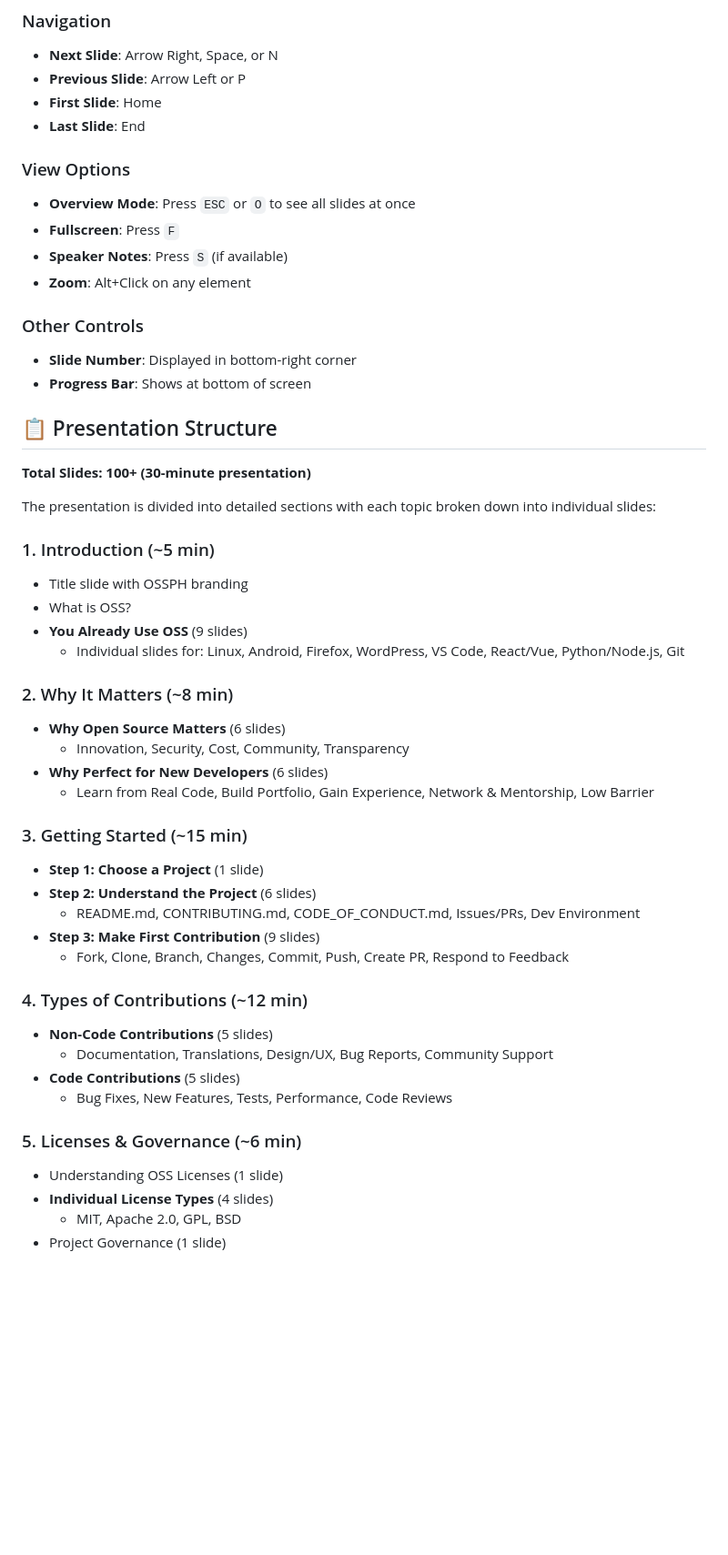
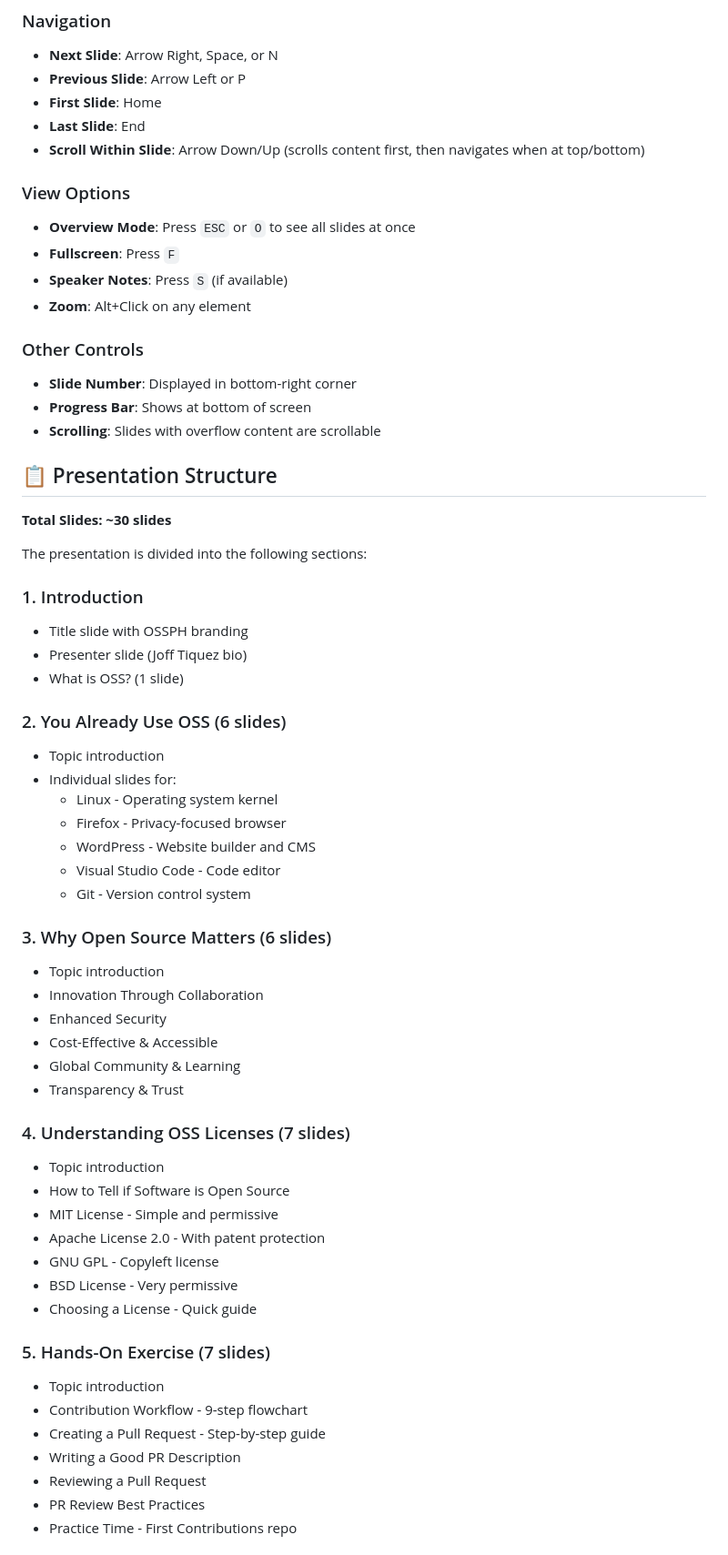
Before and after one commit to OSSPhilippines/oss-101, a Markdown page: README.md, the part around the change printed below. Shown: that part at 91% size. GitHub-like rendering; blank space fills up the shorter version.

```diff
--- a/README.md
+++ b/README.md
@@ -188,6 +189,7 @@ Add this object to the `topics` array in `slides.json`.
 - **Previous Slide**: Arrow Left or P
 - **First Slide**: Home
 - **Last Slide**: End
+- **Scroll Within Slide**: Arrow Down/Up (scrolls content first, then navigates when at top/bottom)
 
 ### View Options
 - **Overview Mode**: Press `ESC` or `O` to see all slides at once
@@ -198,41 +200,51 @@ Add this object to the `topics` array in `slides.json`.
 ### Other Controls
 - **Slide Number**: Displayed in bottom-right corner
 - **Progress Bar**: Shows at bottom of screen
+- **Scrolling**: Slides with overflow content are scrollable
 
 ## 📋 Presentation Structure
 
-**Total Slides: 100+ (30-minute presentation)**
+**Total Slides: ~30 slides**
 
-The presentation is divided into detailed sections with each topic broken down into individual slides:
+The presentation is divided into the following sections:
 
-### 1. Introduction (~5 min)
+### 1. Introduction
 - Title slide with OSSPH branding
-- What is OSS?
-- **You Already Use OSS** (9 slides)
-  - Individual slides for: Linux, Android, Firefox, WordPress, VS Code, React/Vue, Python/Node.js, Git
+- Presenter slide (Joff Tiquez bio)
+- What is OSS? (1 slide)
 
-### 2. Why It Matters (~8 min)
-- **Why Open Source Matters** (6 slides)
-  - Innovation, Security, Cost, Community, Transparency
-- **Why Perfect for New Developers** (6 slides)
-  - Learn from Real Code, Build Portfolio, Gain Experience, Network & Mentorship, Low Barrier
+### 2. You Already Use OSS (6 slides)
+- Topic introduction
+- Individual slides for:
+  - Linux - Operating system kernel
+  - Firefox - Privacy-focused browser
+  - WordPress - Website builder and CMS
+  - Visual Studio Code - Code editor
+  - Git - Version control system
 
-### 3. Getting Started (~15 min)
-- **Step 1: Choose a Project** (1 slide)
-- **Step 2: Understand the Project** (6 slides)
-  - README.md, CONTRIBUTING.md, CODE_OF_CONDUCT.md, Issues/PRs, Dev Environment
-- **Step 3: Make First Contribution** (9 slides)
-  - Fork, Clone, Branch, Changes, Commit, Push, Create PR, Respond to Feedback
+### 3. Why Open Source Matters (6 slides)
+- Topic introduction
+- Innovation Through Collaboration
+- Enhanced Security
+- Cost-Effective & Accessible
+- Global Community & Learning
+- Transparency & Trust
 
-### 4. Types of Contributions (~12 min)
-- **Non-Code Contributions** (5 slides)
-  - Documentation, Translations, Design/UX, Bug Reports, Community Support
-- **Code Contributions** (5 slides)
-  - Bug Fixes, New Features, Tests, Performance, Code Reviews
+### 4. Understanding OSS Licenses (7 slides)
+- Topic introduction
+- How to Tell if Software is Open Source
+- MIT License - Simple and permissive
+- Apache License 2.0 - With patent protection
+- GNU GPL - Copyleft license
+- BSD License - Very permissive
+- Choosing a License - Quick guide
 
-### 5. Licenses & Governance (~6 min)
-- Understanding OSS Licenses (1 slide)
-- **Individual License Types** (4 slides)
-  - MIT, Apache 2.0, GPL, BSD
-- Project Governance (1 slide)
+### 5. Hands-On Exercise (7 slides)
+- Topic introduction
+- Contribution Workflow - 9-step flowchart
+- Creating a Pull Request - Step-by-step guide
+- Writing a Good PR Description
+- Reviewing a Pull Request
+- PR Review Best Practices
+- Practice Time - First Contributions repo
 
```
Also changed, not shown: other parts of README.md (+51 -58 lines).
